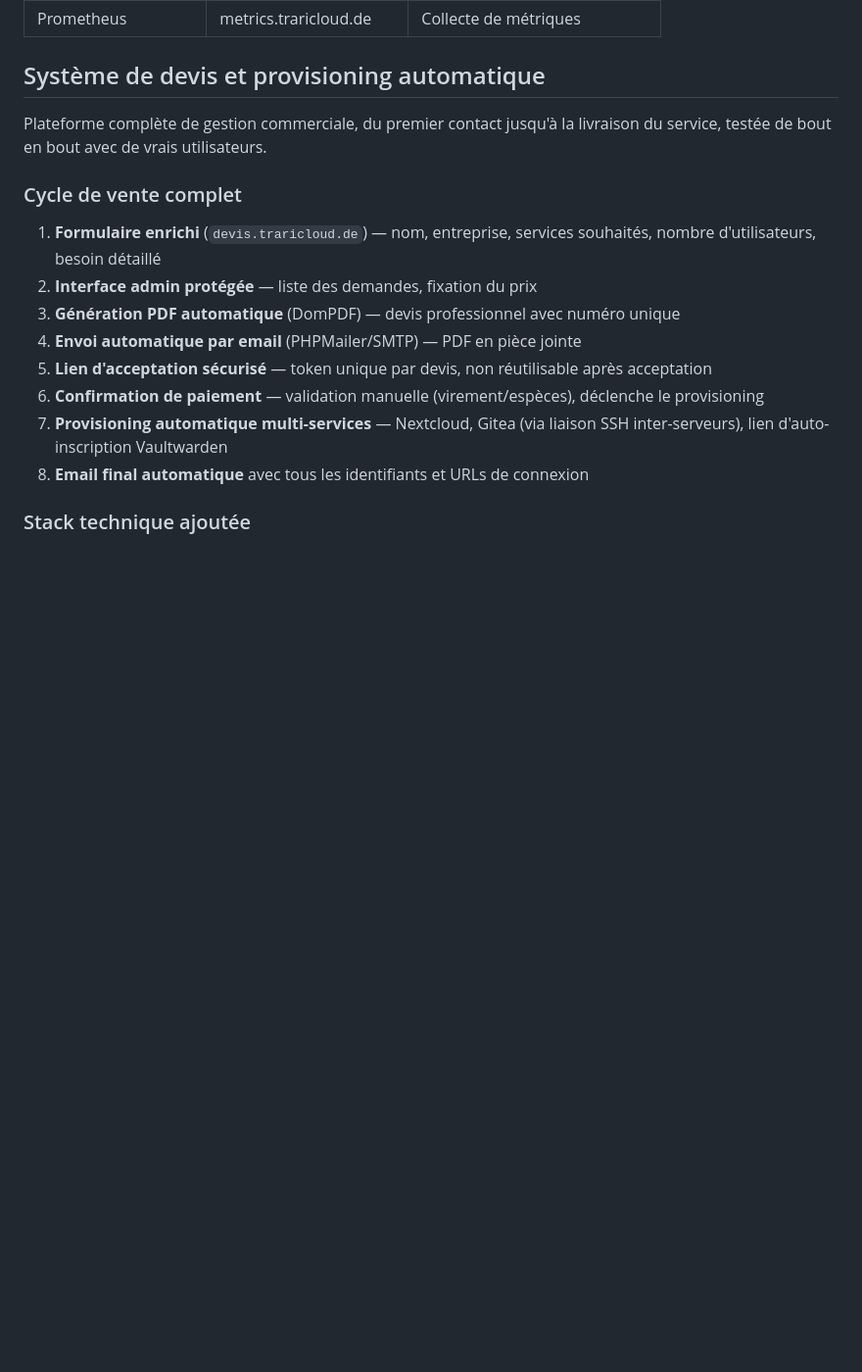
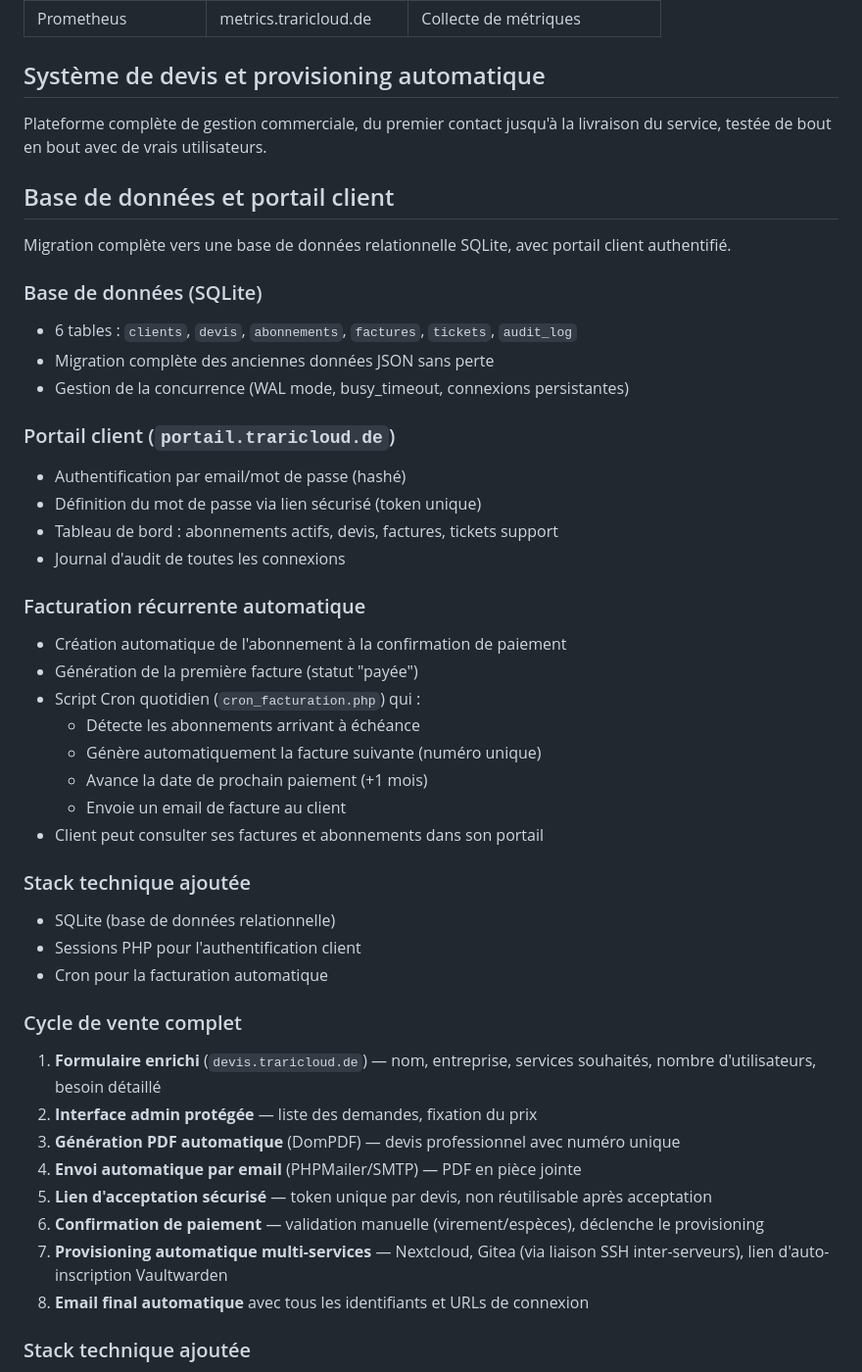
Before and after one commit to Trariabbes/docker-selfhosted-stack, a Markdown page: README.md, the part around the change. Shown at 98% size. Drawn GitHub-style; blank space fills up the shorter version.

Commit message:
Migration base de donnees SQLite, portail client et facturation recurrente automatique

```diff
--- a/README.md
+++ b/README.md
@@ -18,7 +18,35 @@ Plateforme complète de type SaaS, déployée avec Docker Compose sur un VPS dé
 ## Système de devis et provisioning automatique
 
 Plateforme complète de gestion commerciale, du premier contact jusqu'à la livraison du service, testée de bout en bout avec de vrais utilisateurs.
+## Base de données et portail client
 
+Migration complète vers une base de données relationnelle SQLite, avec portail client authentifié.
+
+### Base de données (SQLite)
+- 6 tables : `clients`, `devis`, `abonnements`, `factures`, `tickets`, `audit_log`
+- Migration complète des anciennes données JSON sans perte
+- Gestion de la concurrence (WAL mode, busy_timeout, connexions persistantes)
+
+### Portail client (`portail.traricloud.de`)
+- Authentification par email/mot de passe (hashé)
+- Définition du mot de passe via lien sécurisé (token unique)
+- Tableau de bord : abonnements actifs, devis, factures, tickets support
+- Journal d'audit de toutes les connexions
+
+### Facturation récurrente automatique
+- Création automatique de l'abonnement à la confirmation de paiement
+- Génération de la première facture (statut "payée")
+- Script Cron quotidien (`cron_facturation.php`) qui :
+  - Détecte les abonnements arrivant à échéance
+  - Génère automatiquement la facture suivante (numéro unique)
+  - Avance la date de prochain paiement (+1 mois)
+  - Envoie un email de facture au client
+- Client peut consulter ses factures et abonnements dans son portail
+
+### Stack technique ajoutée
+- SQLite (base de données relationnelle)
+- Sessions PHP pour l'authentification client
+- Cron pour la facturation automatique
 ### Cycle de vente complet
 1. **Formulaire enrichi** (`devis.traricloud.de`) — nom, entreprise, services souhaités, nombre d'utilisateurs, besoin détaillé
 2. **Interface admin protégée** — liste des demandes, fixation du prix
```
